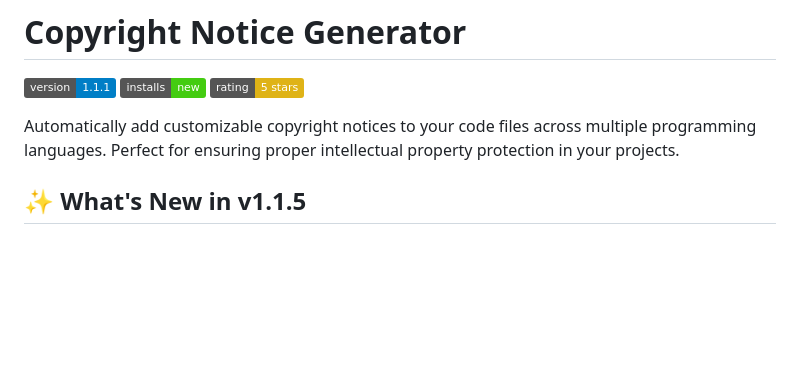
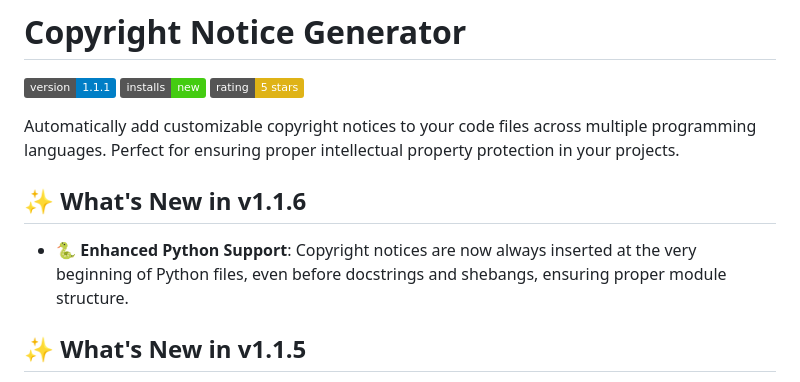
Before and after one commit to bivex/bivex.copyright-notice-0.1.0, a Markdown page: README.md, the part around the change. Drawn GitHub-style; badges without logos; blank space fills up the shorter version.

```diff
--- a/README.md
+++ b/README.md
@@ -5,6 +5,10 @@
 [![Rating](https://img.shields.io/badge/rating-5%20stars-yellow.svg)](https://marketplace.visualstudio.com/items?itemName=bivex.copyright-notice)
 
 Automatically add customizable copyright notices to your code files across multiple programming languages. Perfect for ensuring proper intellectual property protection in your projects.
+
+## ✨ What's New in v1.1.6
+
+- 🐍 **Enhanced Python Support**: Copyright notices are now always inserted at the very beginning of Python files, even before docstrings and shebangs, ensuring proper module structure.
 
 ## ✨ What's New in v1.1.5
 
```
